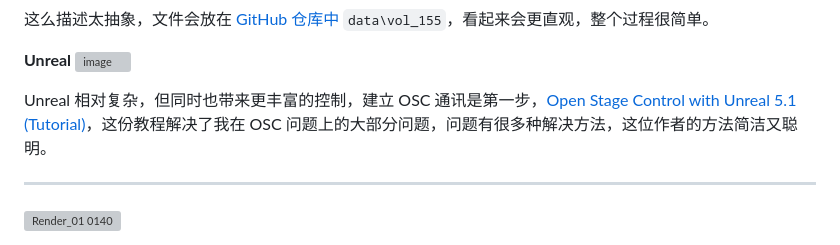
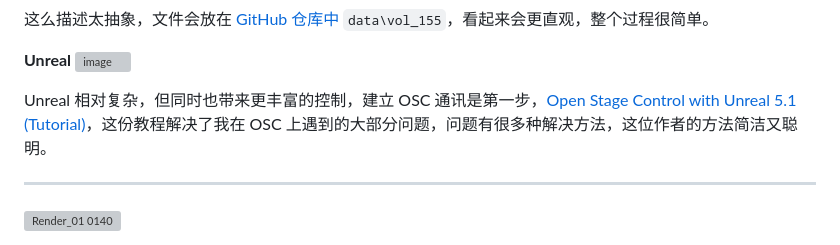
Before and after one commit to hendasheng/HenDaShengWeekly, a Markdown page: docs/vol.151.md, the part around the change. GitHub-like rendering; grey boxes are pictures that could not be loaded.

Commit message:
add vol.151

```diff
--- a/docs/vol.151.md
+++ b/docs/vol.151.md
@@ -36,7 +36,7 @@ Blender 会用到 [NodeOSC](https://github.com/maybites/NodeOSC?tab=readme-ov-fi
 **Unreal**
 ![image](https://github.com/user-attachments/assets/69d7a39c-ab7f-40b4-8e9e-966214874507)
 
-Unreal 相对复杂，但同时也带来更丰富的控制，建立 OSC 通讯是第一步，[Open Stage Control with Unreal 5.1 (Tutorial)](https://www.youtube.com/watch?v=42eDMmvokMM&t=832s)，这份教程解决了我在 OSC 问题上的大部分问题，问题有很多种解决方法，这位作者的方法简洁又聪明。
+Unreal 相对复杂，但同时也带来更丰富的控制，建立 OSC 通讯是第一步，[Open Stage Control with Unreal 5.1 (Tutorial)](https://www.youtube.com/watch?v=42eDMmvokMM&t=832s)，这份教程解决了我在 OSC 上遇到的大部分问题，问题有很多种解决方法，这位作者的方法简洁又聪明。
 
 ---
 
```
